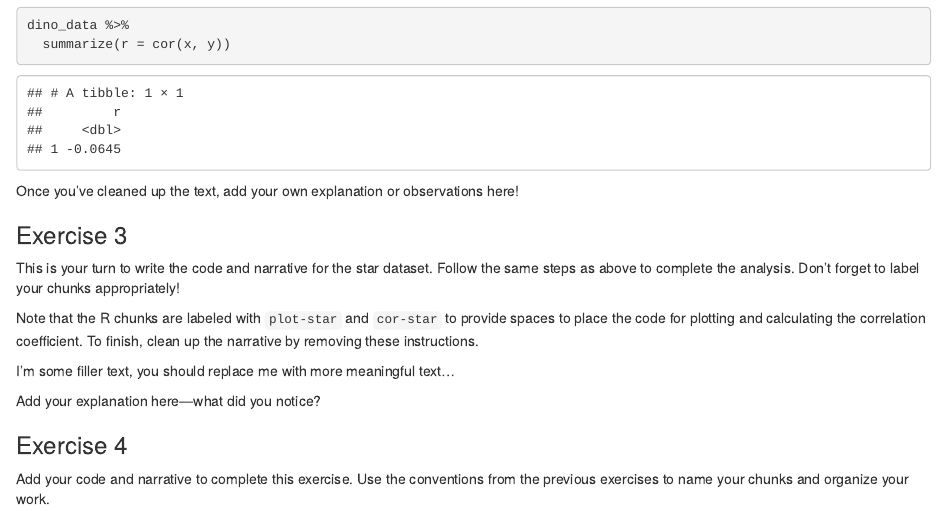
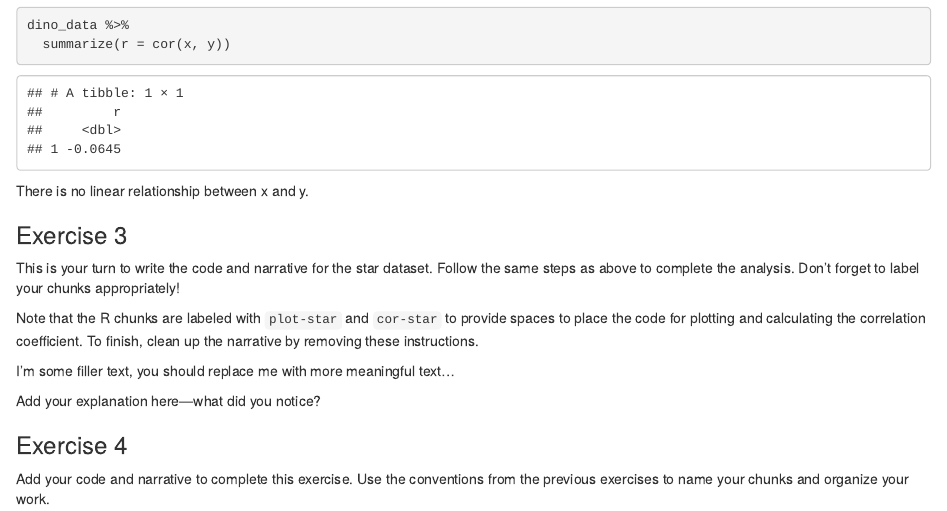
Before and after one commit to hillt24/lab1, an R Markdown document (lab-01-hello-r.Rmd): the page in a window 1100 px wide, from 980 px down. The pictures show the output file lab-01-hello-r.html that the author committed with the source, opened offline.

Commit message:
Added answer for Ex. 3

````diff
--- a/lab-01-hello-r.Rmd
+++ b/lab-01-hello-r.Rmd
@@ -42,7 +42,7 @@ Next, let's calculate the correlation between `x` and `y` in this dataset:
 dino_data %>%
   summarize(r = cor(x, y))
 ```
-Once you’ve cleaned up the text, add your own explanation or observations here!
+There is no linear relationship between x and y.
 
 
 ### Exercise 3
````
Also changed, not shown: lab-01-hello-r.html.
